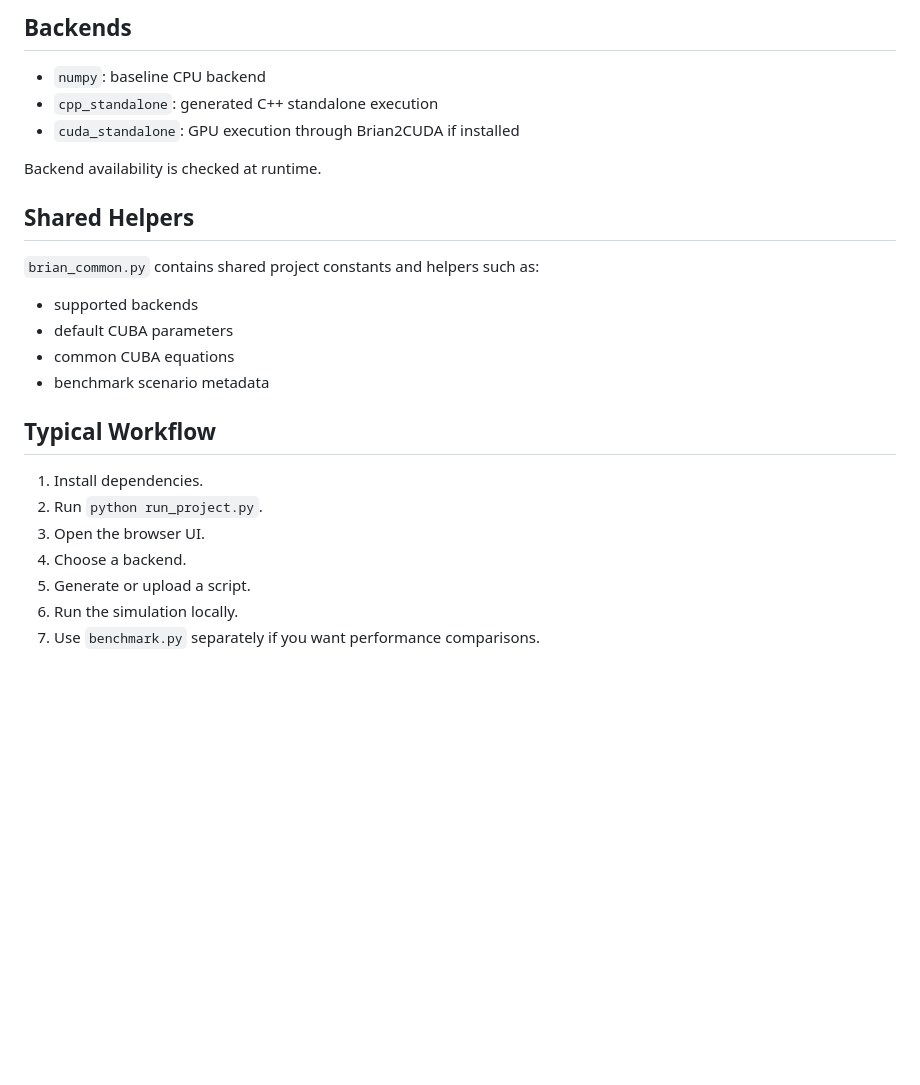
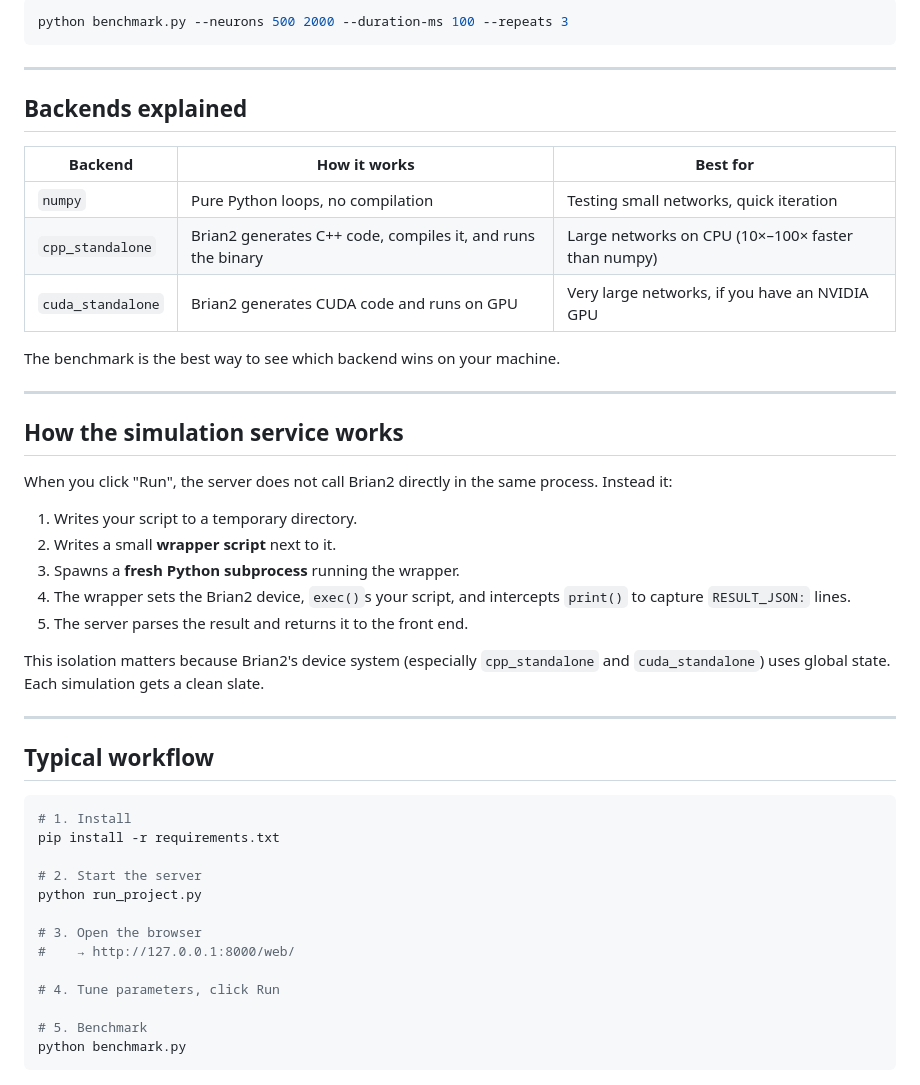
Before and after one commit to ookaay/brian-local-simulator, a Markdown page: README.md, the part around one of its changes. Drawn GitHub-style; blank space fills up the shorter version.

````diff
--- a/README.md
+++ b/README.md
@@ -224,27 +243,50 @@ The saved JSON still contains the full raw results, and now also includes a `hig
 
-## Backends
+```bash
+python benchmark.py --neurons 500 2000 --duration-ms 100 --repeats 3
+```
 
-- `numpy`: baseline CPU backend
-- `cpp_standalone`: generated C++ standalone execution
-- `cuda_standalone`: GPU execution through Brian2CUDA if installed
+---
 
-Backend availability is checked at runtime.
+## Backends explained
 
-## Shared Helpers
+| Backend | How it works | Best for |
+|---|---|---|
+| `numpy` | Pure Python loops, no compilation | Testing small networks, quick iteration |
+| `cpp_standalone` | Brian2 generates C++ code, compiles it, and runs the binary | Large networks on CPU (10×–100× faster than numpy) |
+| `cuda_standalone` | Brian2 generates CUDA code and runs on GPU | Very large networks, if you have an NVIDIA GPU |
 
-`brian_common.py` contains shared project constants and helpers such as:
+The benchmark is the best way to see which backend wins on your machine.
 
-- supported backends
-- default CUBA parameters
-- common CUBA equations
-- benchmark scenario metadata
+---
 
-## Typical Workflow
+## How the simulation service works
 
-1. Install dependencies.
-2. Run `python run_project.py`.
-3. Open the browser UI.
-4. Choose a backend.
-5. Generate or upload a script.
-6. Run the simulation locally.
-7. Use `benchmark.py` separately if you want performance comparisons.
+When you click "Run", the server does not call Brian2 directly in the same process. Instead it:
+
+1. Writes your script to a temporary directory.
+2. Writes a small **wrapper script** next to it.
+3. Spawns a **fresh Python subprocess** running the wrapper.
+4. The wrapper sets the Brian2 device, `exec()`s your script, and intercepts `print()` to capture `RESULT_JSON:` lines.
+5. The server parses the result and returns it to the front end.
+
+This isolation matters because Brian2's device system (especially `cpp_standalone` and `cuda_standalone`) uses global state. Each simulation gets a clean slate.
+
+---
+
+## Typical workflow
+
+```bash
+# 1. Install
+pip install -r requirements.txt
+
+# 2. Start the server
+python run_project.py
+
+# 3. Open the browser
+#    → http://127.0.0.1:8000/web/
+
+# 4. Tune parameters, click Run
+
+# 5. Benchmark
+python benchmark.py
+```
````
Also changed, not shown: other parts of README.md (+153 -134 lines).
